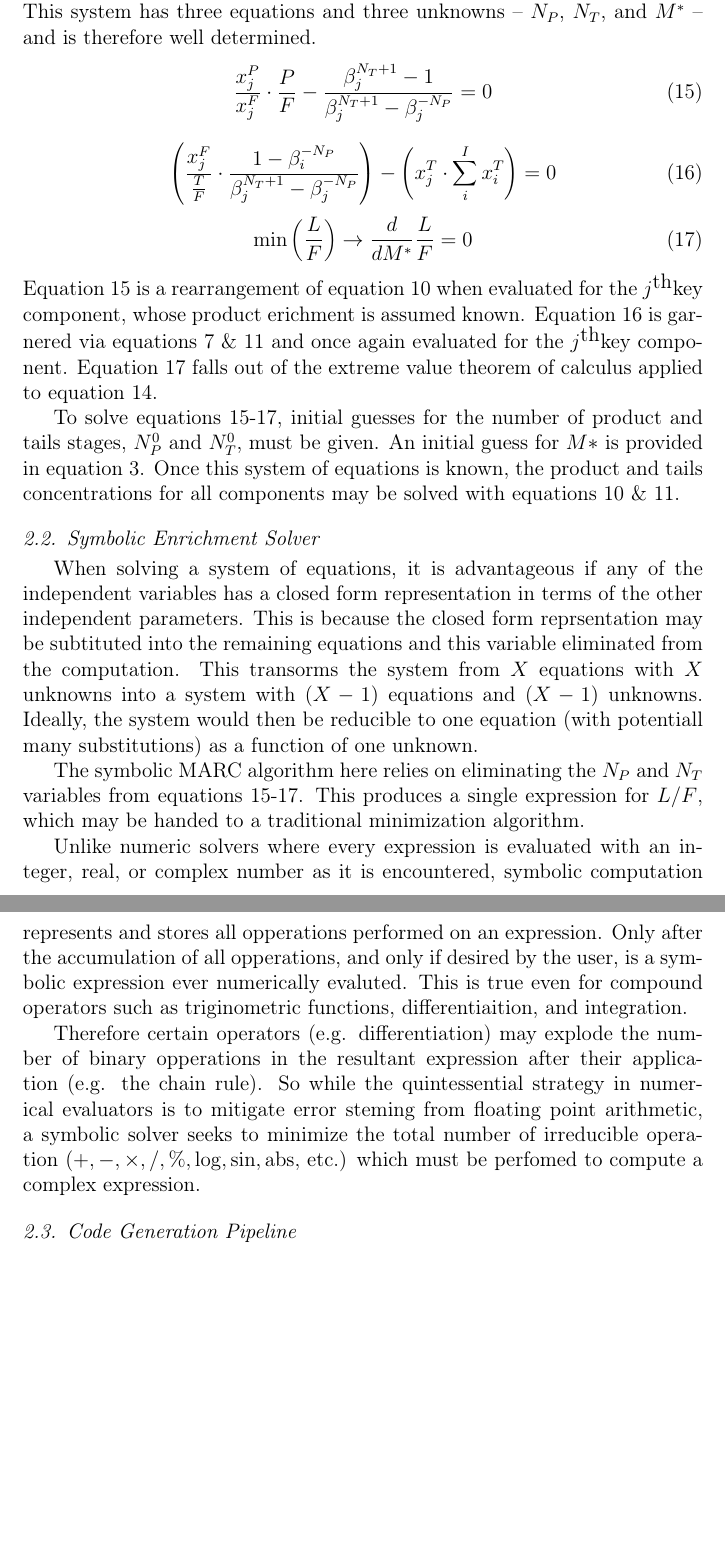
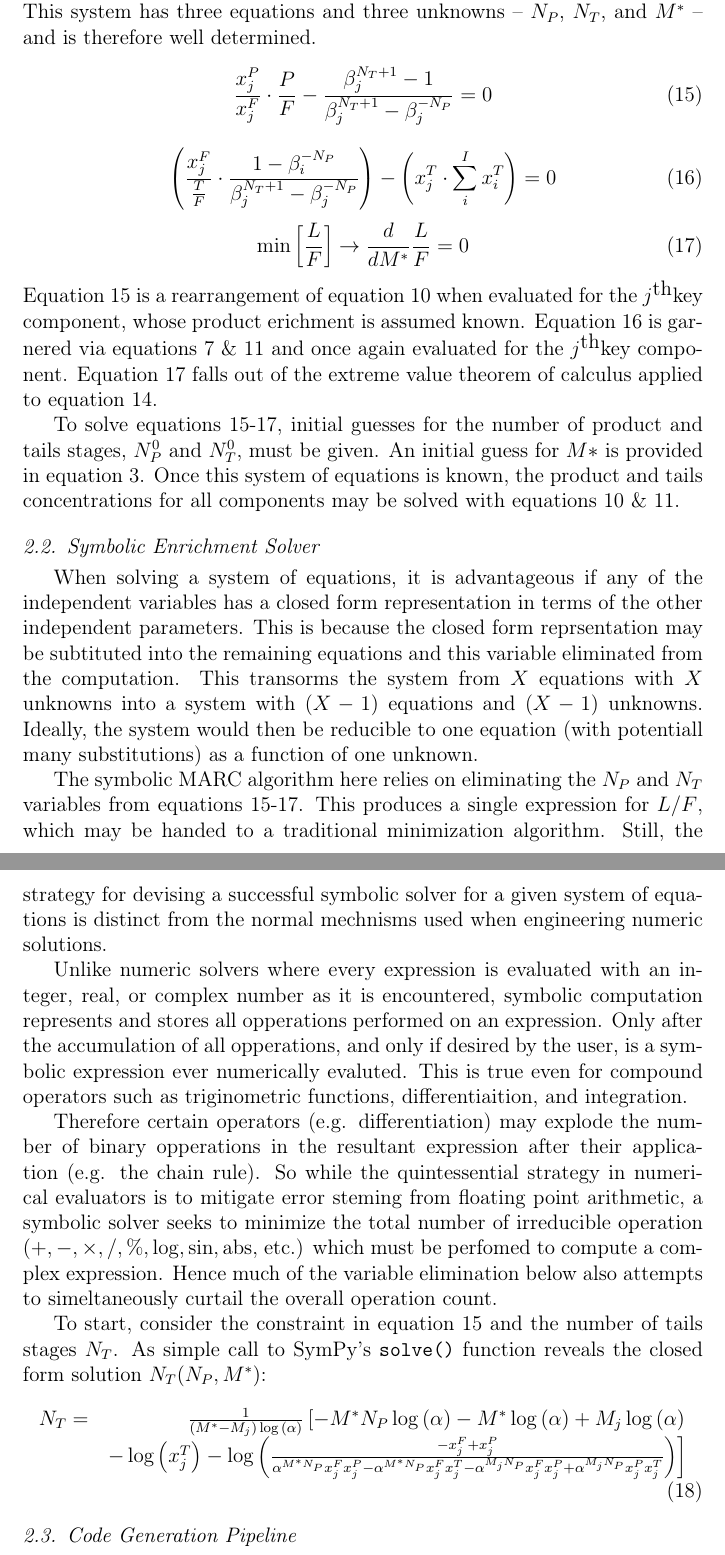
Before and after one commit to scopatz/sme_paper, a LaTeX paper (scopatz_sme.tex): two parts of pages 5 and 6 of 6 before the commit and two parts of pages 5 and 6 of 7 after it, joined at a grey line, cut so that both start at the same text, the shorter picture padded with empty space. Compiled offline with pdfLaTeX.

Commit message:
wrestingling with LaTeX

```diff
--- a/scopatz_sme.tex
+++ b/scopatz_sme.tex
@@ -246,7 +246,7 @@ $N_P$, $N_T$, and $M^*$ -- and is therefore well determined.
 \label{tail-constraint}
 \end{equation}
 \begin{equation}
-\min\left(\frac{L}{F}\right)\to \frac{d}{dM^*} \frac{L}{F} = 0
+\min\left[\frac{L}{F}\right]\to \frac{d}{dM^*} \frac{L}{F} = 0
 \label{minlt-constraint}
 \end{equation}
 Equation \ref{prod-constraint} is a rearrangement of equation \ref{prod-concentration}
@@ -276,6 +276,9 @@ to one equation (with potentiall many substitutions) as a function of one unknow
 The symbolic MARC algorithm here relies on eliminating the $N_P$ and $N_T$ variables
 from equations \ref{prod-constraint}-\ref{minlt-constraint}. This produces a single
 expression for $L/F$, which may be handed to a traditional minimization algorithm.
+Still, the strategy for devising a successful symbolic solver for a given system
+of equations is distinct from the normal mechnisms used when engineering numeric
+solutions.
 
 Unlike numeric solvers where every expression is evaluated with an integer, real, or
 complex number as it is encountered, symbolic computation represents and stores all
@@ -289,7 +292,21 @@ opperations in the resultant expression after their application (e.g. the chain
 So while the quintessential strategy in numerical evaluators is to mitigate error
 steming from floating point arithmetic, a symbolic solver seeks to minimize the total
 number of irreducible operation ($+, -, \times, /, \%, \log, \sin, \mbox{abs},$ etc.)
-which must be perfomed to compute a complex expression.
+which must be perfomed to compute a complex expression.  Hence much of the variable
+elimination below also attempts to simeltaneously curtail the overall operation count.
+
+To start, consider the constraint in equation \ref{prod-constraint} and the number
+of tails stages $N_T$.  As simple call to SymPy's \texttt{solve()} function reveals
+the closed form solution $N_T(N_P, M^*)$:
+\begin{equation}
+\begin{array}{lr}
+\tiny
+N_T = &
+\frac{1}{\left(M^{*} - M_{j}\right) \log{\left (\alpha \right )}} \left[
+- M^{*} N_{P} \log{\left (\alpha \right )} - M^{*} \log{\left (\alpha \right )} + M_{j} \log{\left (\alpha \right )} \right. \\
+& \left. - \log{\left (x^{T}_{j} \right )}  - \log{\left (\frac{- x^{F}_{j} + x^{P}_{j}}{\alpha^{M^{*} N_{P}} x^{F}_{j} x^{P}_{j} - \alpha^{M^{*} N_{P}}x^{F}_{j} x^{T}_{j} - \alpha^{M_{j} N_{P}} x^{F}_{j} x^{P}_{j} + \alpha^{M_{j} N_{P}} x^{P}_{j} x^{T}_{j}} \right )} \right] \\
+\end{array}
+\end{equation}
 
 \subsection{Code Generation Pipeline}
 \label{sec:codegen}
```
